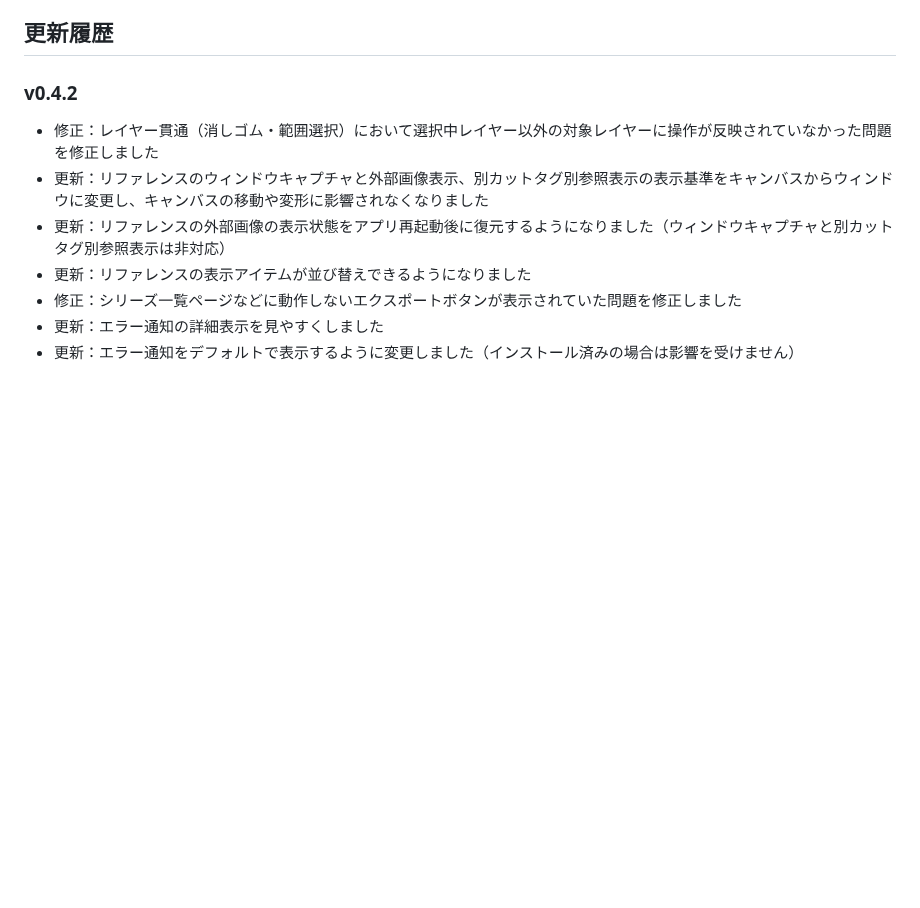
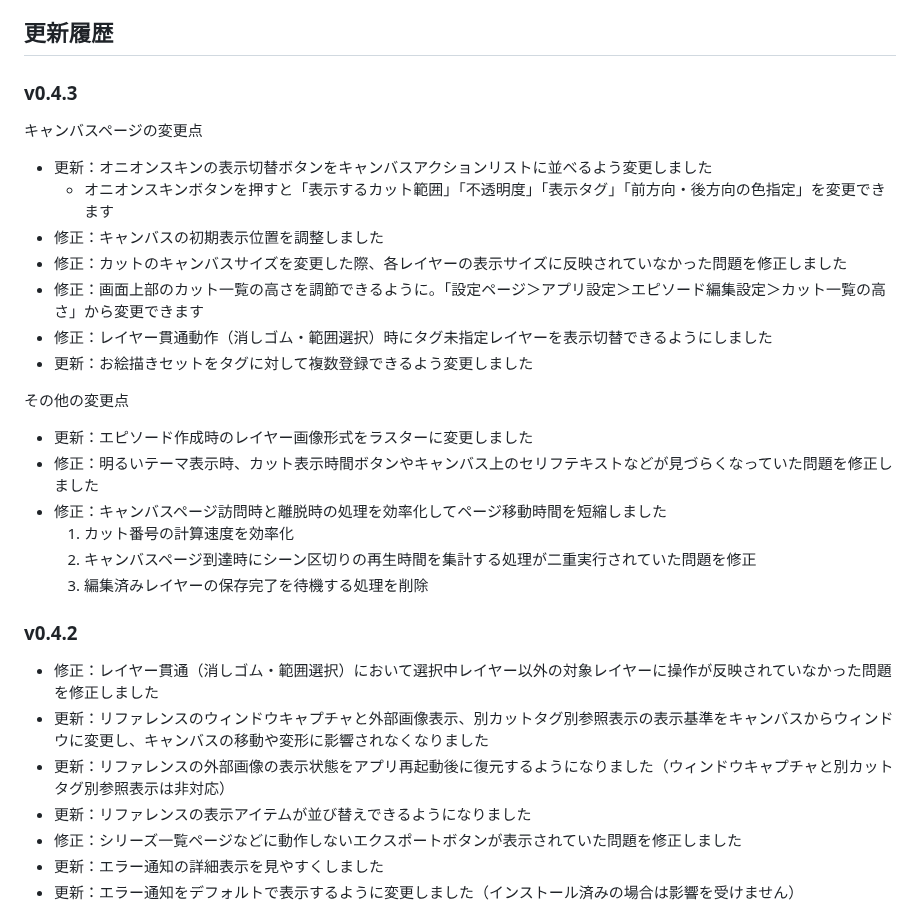
Before and after one commit to tor4kichi/tor4kichi.github.io, a Markdown page: starryboard/updates.md, the part around the change. GitHub-like rendering; blank space fills up the shorter version.

Commit message:
update to v0.4.3

```diff
--- a/starryboard/updates.md
+++ b/starryboard/updates.md
@@ -17,6 +17,26 @@
 * リストページに絵コンテスタイル以外にグリッド表示やテキスト重視の表示を追加
 
 ## 更新履歴
+
+### v0.4.3
+
+キャンバスページの変更点
+* 更新：オニオンスキンの表示切替ボタンをキャンバスアクションリストに並べるよう変更しました
+  * オニオンスキンボタンを押すと「表示するカット範囲」「不透明度」「表示タグ」「前方向・後方向の色指定」を変更できます
+* 修正：キャンバスの初期表示位置を調整しました
+* 修正：カットのキャンバスサイズを変更した際、各レイヤーの表示サイズに反映されていなかった問題を修正しました
+* 修正：画面上部のカット一覧の高さを調節できるように。「設定ページ＞アプリ設定＞エピソード編集設定＞カット一覧の高さ」から変更できます
+* 修正：レイヤー貫通動作（消しゴム・範囲選択）時にタグ未指定レイヤーを表示切替できるようにしました
+* 更新：お絵描きセットをタグに対して複数登録できるよう変更しました
+
+その他の変更点
+
+* 更新：エピソード作成時のレイヤー画像形式をラスターに変更しました
+* 修正：明るいテーマ表示時、カット表示時間ボタンやキャンバス上のセリフテキストなどが見づらくなっていた問題を修正しました
+* 修正：キャンバスページ訪問時と離脱時の処理を効率化してページ移動時間を短縮しました
+  1. カット番号の計算速度を効率化
+  2. キャンバスページ到達時にシーン区切りの再生時間を集計する処理が二重実行されていた問題を修正
+  3. 編集済みレイヤーの保存完了を待機する処理を削除
 
 ### v0.4.2
 
```
